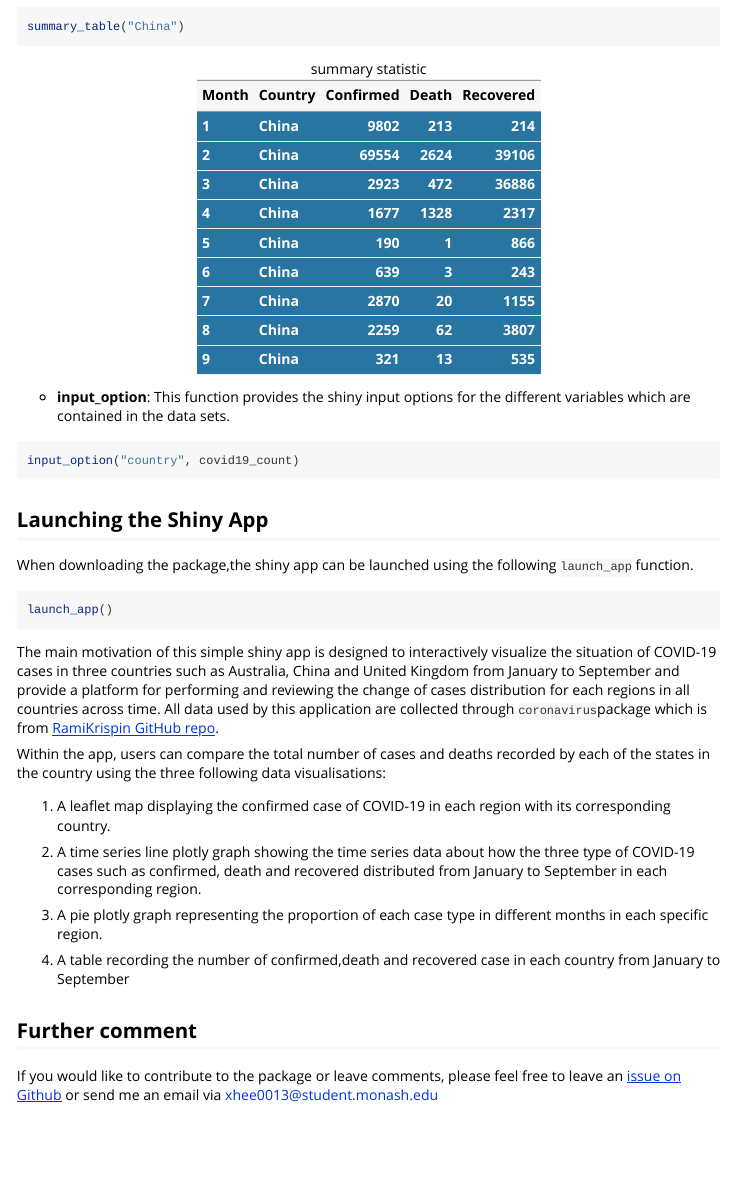
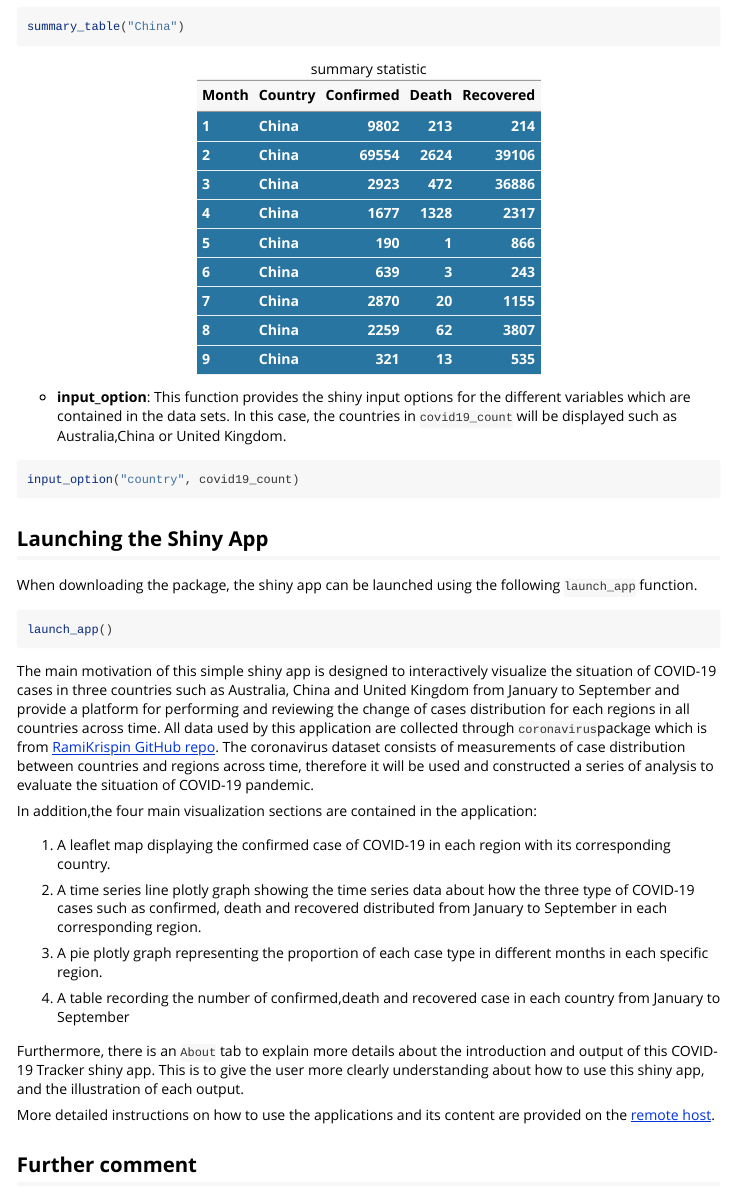
Before and after one commit to etc5523-2020/r-package-assessment-xhee0013, an R Markdown document (vignettes/covid19tracker.Rmd): the page in a window 1100 px wide, from 780 px down. Rendered offline with R 4.5, knitr and Pandoc, with nearby package versions; common packages that the code uses without loading them are loaded.

Commit message:
updating the readme and vignettes

````diff
--- a/_pkgdown.yml
+++ b/_pkgdown.yml
@@ -7,6 +7,9 @@ navbar:
     right: [github]
   components:
     home: ~
+    help:
+      text: Get started
+      href: articles/covid19tracker.html
     github:
       icon: fa-github fa-lg
       href: https://github.com/etc5523-2020/r-package-assessment-xhee0013
--- a/vignettes/covid19tracker.Rmd
+++ b/vignettes/covid19tracker.Rmd
@@ -50,7 +50,7 @@ summary_table("China")
 ```
 
 
-- **input_option**: This function provides the shiny input options for the different variables which are contained in the data sets.
+- **input_option**: This function provides the shiny input options for the different variables which are contained in the data sets. In this case, the countries in `covid19_count` will be displayed such as Australia,China or United Kingdom.
 
 ```{r,eval=FALSE}
 input_option("country", covid19_count)
@@ -59,19 +59,18 @@ input_option("country", covid19_count)
 
 ## Launching the Shiny App
 
-When downloading the package,the shiny app can be launched using the following `launch_app` function.
+When downloading the package, the shiny app can be launched using the following `launch_app` function.
 
 ```{r launch, eval=FALSE}
 launch_app()
 ```
 
 
-The main motivation of this simple shiny app is designed to interactively visualize the situation of COVID-19 cases in three countries such as Australia, China and United Kingdom from January to September and provide a platform for performing and reviewing the change of cases distribution for each regions in all countries across time. All data used by this application are collected through `coronavirus`package which is from [RamiKrispin GitHub repo](https://github.com/RamiKrispin/coronavirus).
+The main motivation of this simple shiny app is designed to interactively visualize the situation of COVID-19 cases in three countries such as Australia, China and United Kingdom from January to September and provide a platform for performing and reviewing the change of cases distribution for each regions in all countries across time. All data used by this application are collected through `coronavirus`package which is from [RamiKrispin GitHub repo](https://github.com/RamiKrispin/coronavirus). The coronavirus dataset consists of measurements of case distribution between countries and regions across time, therefore it will be used and constructed a series of analysis to evaluate the situation of COVID-19 pandemic.
 
-Within the app, users can compare the total number of cases and deaths recorded by each of the states in the country using the three following data visualisations:
+In addition,the four main visualization sections are contained in the application:
 
 1. A leaflet map displaying the confirmed case of COVID-19 in each region with its corresponding country.
-
 
 2. A time series line plotly graph showing the time series data about how the three type of COVID-19 cases such as confirmed, death and recovered distributed from January to September in each corresponding region.
 
@@ -79,6 +78,9 @@ Within the app, users can compare the total number of cases and deaths recorded
 
 4. A table recording the number of confirmed,death and recovered case in each country from January to September
 
+Furthermore, there is an `About` tab to explain more details about the introduction and output of this COVID-19 Tracker shiny app. This is to give the user more clearly understanding about how to use this shiny app, and the illustration of each output.
+
+More detailed instructions on how to use the applications and its content are provided on the [remote host](https://xitong-he.shinyapps.io/shiny-assessment-xhee0013).
 
 ## Further comment
 If you would like to contribute to the package or leave comments, please feel free to leave an [issue on Github](https://github.com/etc5523-2020/r-package-assessment-xhee0013/issues) or send me an email via xhee0013@student.monash.edu
````
Also changed, not shown: README.Rmd (+10 -0 lines), README.md.
